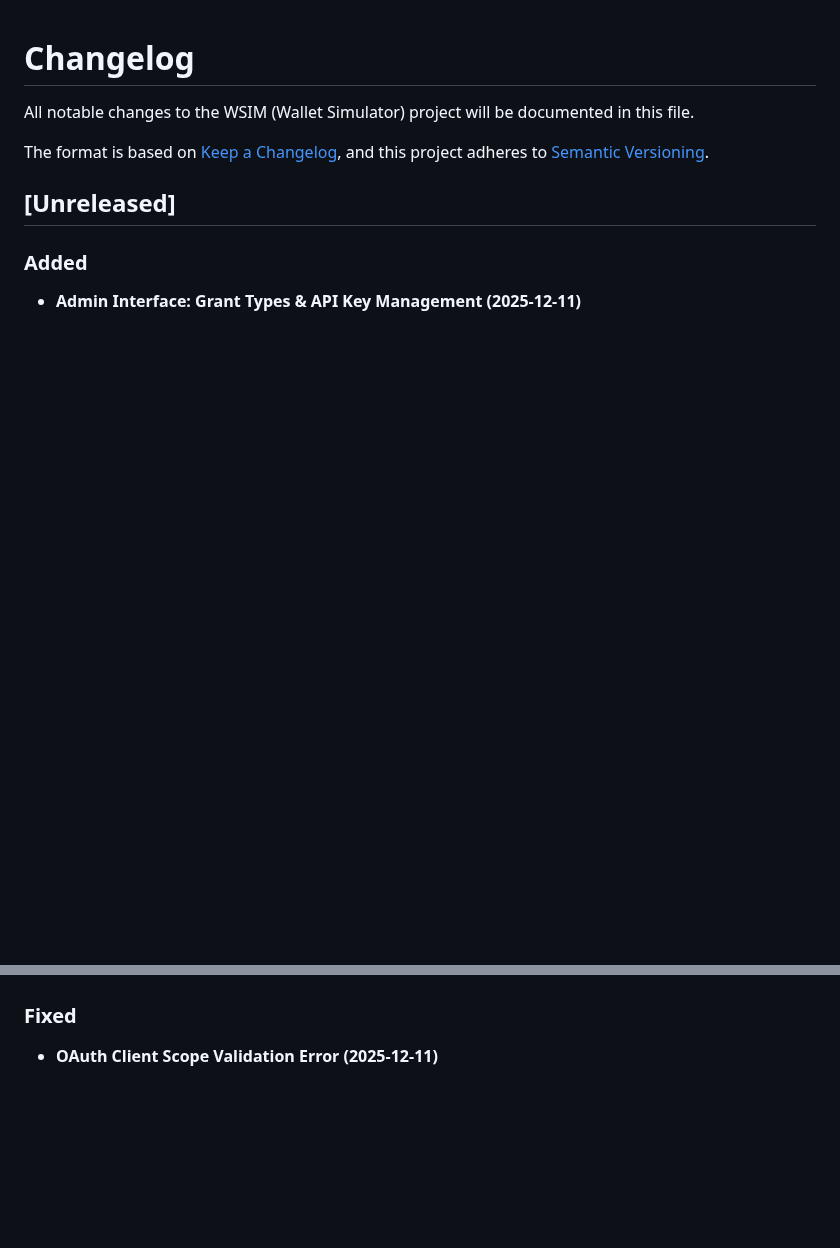
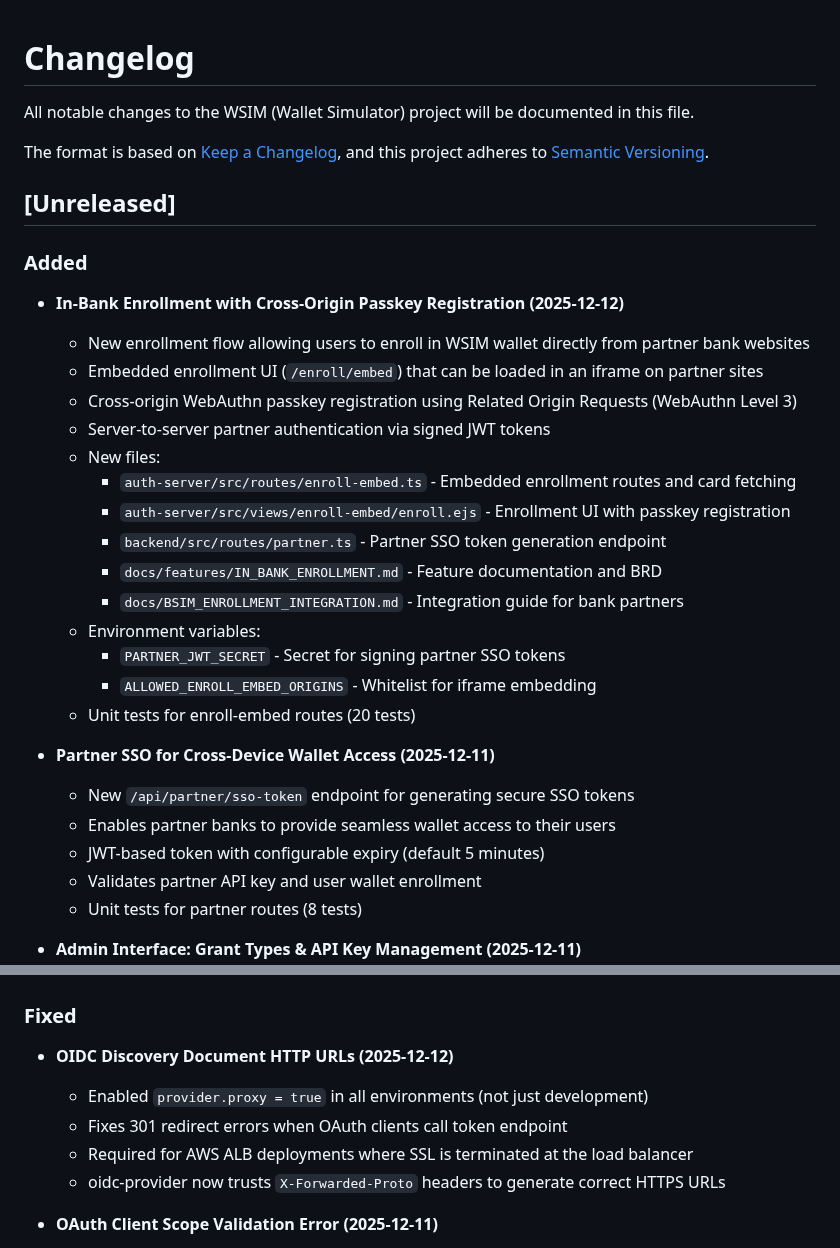
Before and after one commit to jordancrombie/wsim, a Markdown page: CHANGELOG.md, 2 parts joined by grey strips. Drawn GitHub-style; blank space fills up the shorter version.

Commit message:
docs: Update changelog and add production deployment guide
- Add In-Bank Enrollment feature documentation to changelog
- Add Partner SSO feature documentation to changelog
- Document OIDC discovery document HTTP URLs fix
- Add production deployment checklist for BSIM enrollment release

🤖 Generated with [Claude Code](https://claude.com/claude-code)

Co-Authored-By: Claude Opus 4.5 <noreply@anthropic.com>

```diff
--- a/CHANGELOG.md
+++ b/CHANGELOG.md
@@ -8,6 +8,29 @@ and this project adheres to [Semantic Versioning](https://semver.org/spec/v2.0.0
 ## [Unreleased]
 
 ### Added
+- **In-Bank Enrollment with Cross-Origin Passkey Registration (2025-12-12)**
+  - New enrollment flow allowing users to enroll in WSIM wallet directly from partner bank websites
+  - Embedded enrollment UI (`/enroll/embed`) that can be loaded in an iframe on partner sites
+  - Cross-origin WebAuthn passkey registration using Related Origin Requests (WebAuthn Level 3)
+  - Server-to-server partner authentication via signed JWT tokens
+  - New files:
+    - `auth-server/src/routes/enroll-embed.ts` - Embedded enrollment routes and card fetching
+    - `auth-server/src/views/enroll-embed/enroll.ejs` - Enrollment UI with passkey registration
+    - `backend/src/routes/partner.ts` - Partner SSO token generation endpoint
+    - `docs/features/IN_BANK_ENROLLMENT.md` - Feature documentation and BRD
+    - `docs/BSIM_ENROLLMENT_INTEGRATION.md` - Integration guide for bank partners
+  - Environment variables:
+    - `PARTNER_JWT_SECRET` - Secret for signing partner SSO tokens
+    - `ALLOWED_ENROLL_EMBED_ORIGINS` - Whitelist for iframe embedding
+  - Unit tests for enroll-embed routes (20 tests)
+
+- **Partner SSO for Cross-Device Wallet Access (2025-12-11)**
+  - New `/api/partner/sso-token` endpoint for generating secure SSO tokens
+  - Enables partner banks to provide seamless wallet access to their users
+  - JWT-based token with configurable expiry (default 5 minutes)
+  - Validates partner API key and user wallet enrollment
+  - Unit tests for partner routes (8 tests)
+
 - **Admin Interface: Grant Types & API Key Management (2025-12-11)**
   - Grant Types field added to OAuth client edit form
     - Checkbox UI for selecting `authorization_code`, `refresh_token`, and `implicit` grants
@@ -28,6 +51,12 @@ and this project adheres to [Semantic Versioning](https://semver.org/spec/v2.0.0
     - `auth-server/src/adapters/prisma.ts` - Added Client model handling for dynamic client loading
 
 ### Fixed
+- **OIDC Discovery Document HTTP URLs (2025-12-12)**
+  - Enabled `provider.proxy = true` in all environments (not just development)
+  - Fixes 301 redirect errors when OAuth clients call token endpoint
+  - Required for AWS ALB deployments where SSL is terminated at the load balancer
+  - oidc-provider now trusts `X-Forwarded-Proto` headers to generate correct HTTPS URLs
+
 - **OAuth Client Scope Validation Error (2025-12-11)**
   - Fixed "scope must only contain Authorization Server supported scope values" error
   - Root cause: PrismaAdapter didn't handle `Client` model lookups when cache was cleared
```
